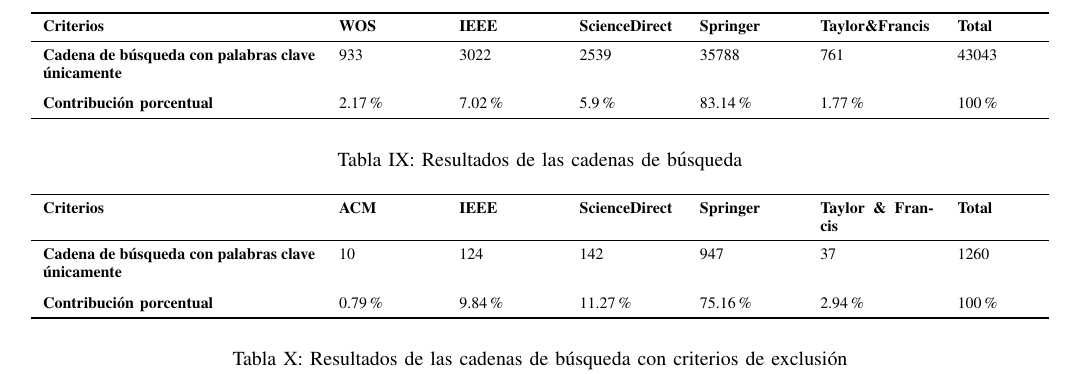
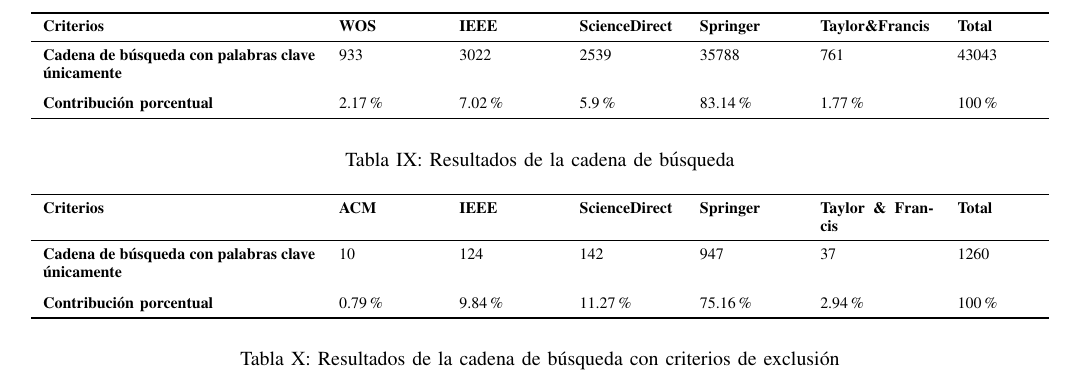
Before and after one commit to lordthar/Cloud-Security-SMS, a LaTeX paper (main_sms.tex, which reads Secciones/04-Metodo-revision/02-Busqueda-de-trabajos/01-estrategia-busqueda-base-datos.tex): part of page 7 of 25, cut so that both start at the same text. The pictures show the PDF file main_sms.pdf that the author committed with the source.

Commit message:
cambios finales emergentes

```diff
--- a/Secciones/04-Metodo-revision/02-Busqueda-de-trabajos/01-estrategia-busqueda-base-datos.tex
+++ b/Secciones/04-Metodo-revision/02-Busqueda-de-trabajos/01-estrategia-busqueda-base-datos.tex
@@ -46,13 +46,13 @@
 \newcommand{\screenTot}{\fpeval{\depTot-\screen}}
 
 Esta estrategia comprende dos componentes. El primer componente se denomina ``Identificación de estudios''. Se enfoca en establecer las
-palabras clave para construir las cadenas de búsqueda que permitan completar las consultas en las bibliotecas digitales. El segundo
+palabras clave para construir la cadena de búsqueda que permita completar las consultas en las bibliotecas digitales. El segundo
 componente se denomina ``Selección de estudios''. Se enfoca en aplicar varios criterios para refinar los resultados de búsqueda de
 estudios y seleccionar aquellos con el valor más significativo para el SMS.\@
 
 \bolditalic{Identificación de estudios}: con el fin de asegurar la viabilidad del SMS y por consenso de los autores, se decidió limitar
 el número de bases de datos a cinco, incluyendo Web Of Science, IEEE Xplore, Springer, ScienceDirect, Taylor \& Francis. En esta parte
-del proceso, es necesario establecer las palabras clave utilizadas posteriormente en las cadenas de búsqueda de cada una de las bases de
+del proceso, es necesario establecer las palabras clave utilizadas posteriormente en la cadena de búsqueda para cada una de las bases de
 datos. Nuevamente se utilizó el modelo PICOC como guía metodológica para identificar términos o frases clave que cumplan este propósito.
 Se refinó estos términos incluyendo sinónimos (Ver Tabla~\ref{table:picoc_keywords}).
 
@@ -156,7 +156,7 @@ contribuidora, entregando la mayor cantidad de resultados respecto a las demás
 		\bottomrule
 		\vspace{2pt}
 	\end{tabular}
-	\caption{Resultados de las cadenas de búsqueda}\label{table:search_results}
+	\caption{Resultados de la cadena de búsqueda}\label{table:search_results}
 \end{table*}
 % --------------------------------------------------------------
 
@@ -196,6 +196,6 @@ muestra una vista general de las actividades y resultados obtenidos en la estrat
 		\bottomrule
 		\vspace{2pt}
 	\end{tabular}
-	\caption{Resultados de las cadenas de búsqueda con criterios de exclusión}\label{table:search_results_exclusion}
+	\caption{Resultados de la cadena de búsqueda con criterios de exclusión}\label{table:search_results_exclusion}
 \end{table*}
 % --------------------------------------------------------------
```
Also changed, not shown: Secciones/04-Metodo-revision/02-Busqueda-de-trabajos/00-busqueda-de-trabajos.tex (+0 -1 lines), Secciones/05-analisis-y-discusion/00-analisis-y-discusion.tex (+1 -1 lines), main_sms.pdf, Secciones/04-Metodo-revision/02-Busqueda-de-trabajos/01-estrategia-busqueda-base-datos.tex (4 more changed lines), 4 other files.
